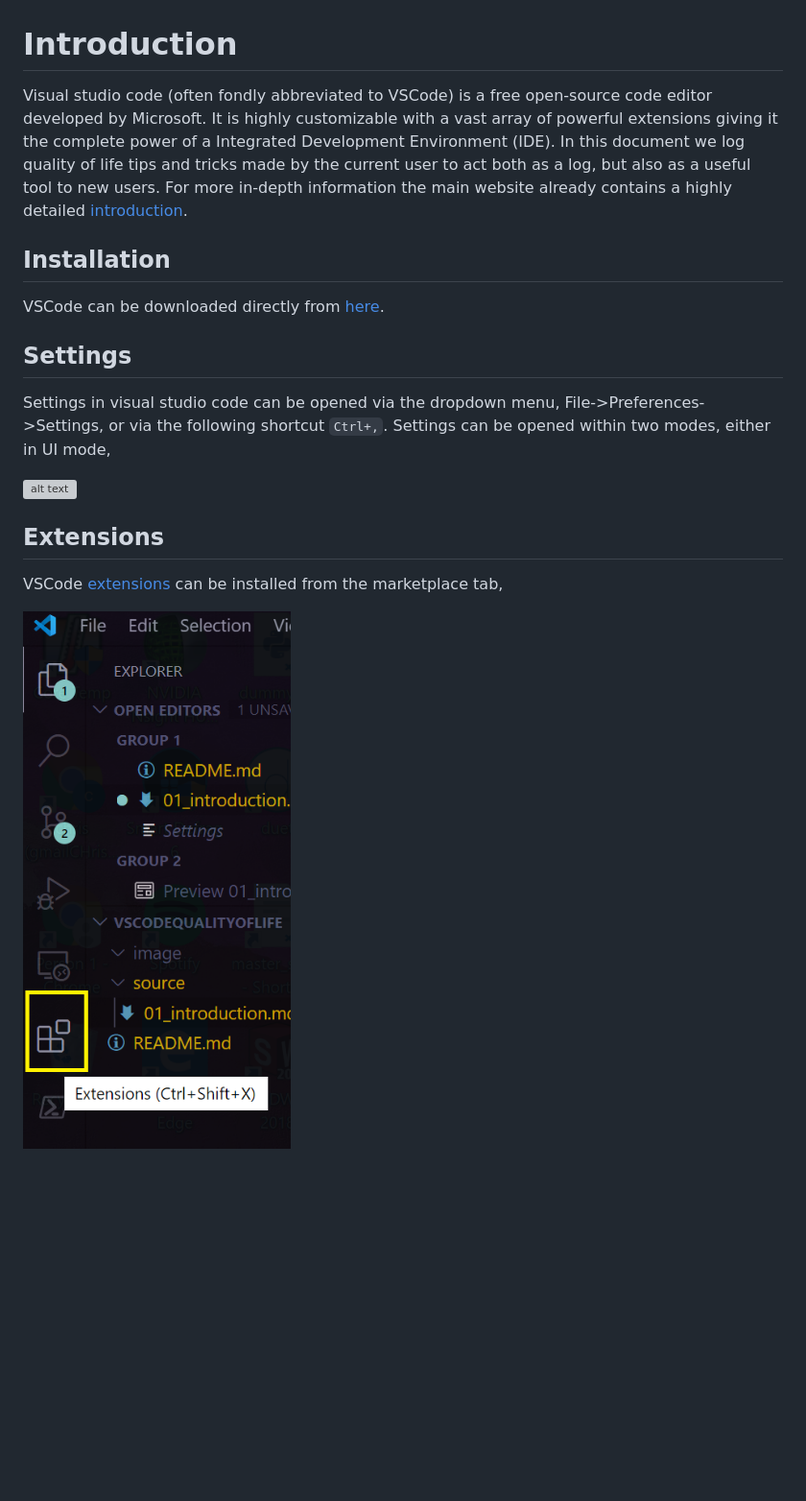
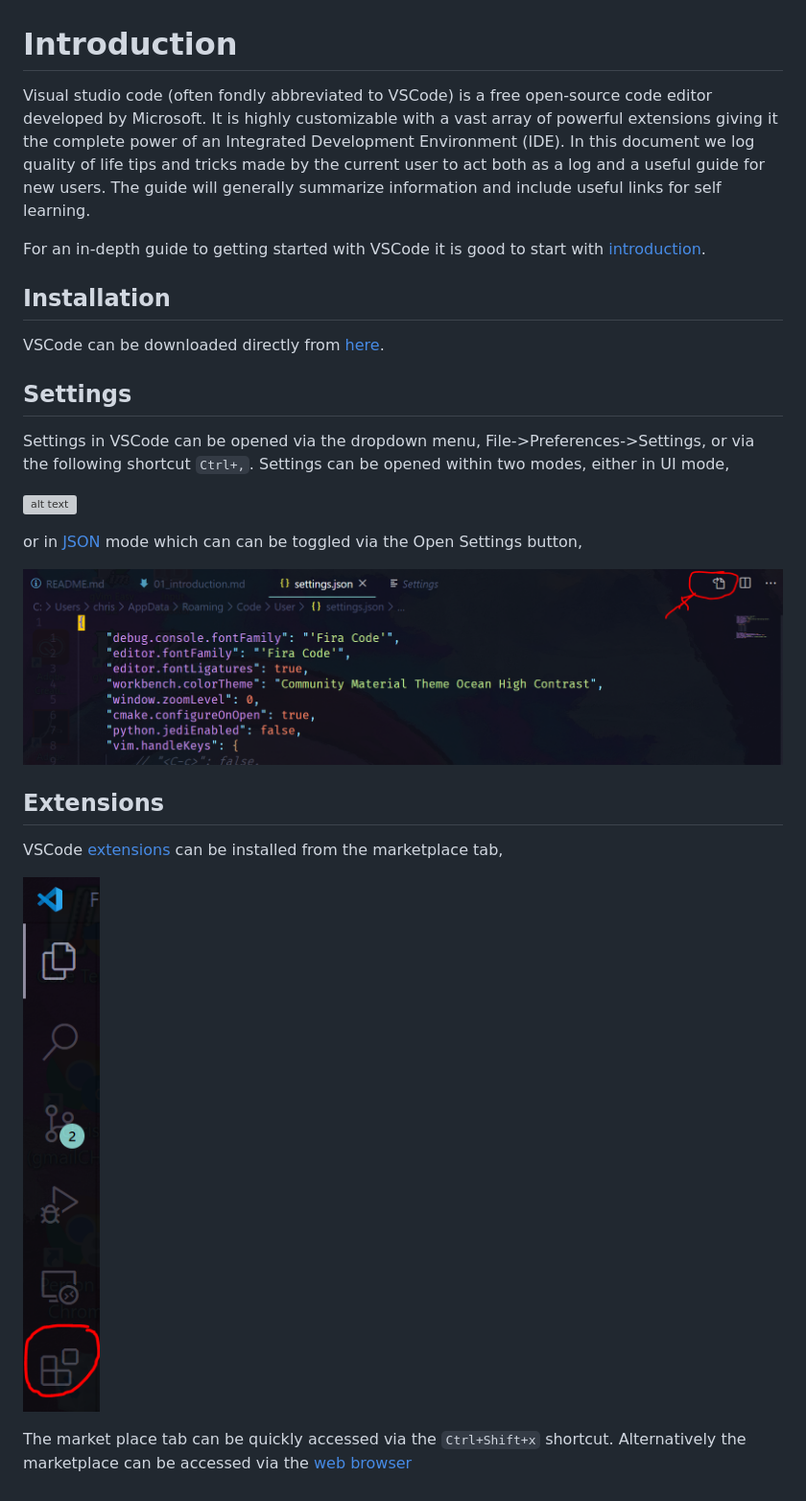
Before and after one commit to Chr1sC0de/VSCodeSettings, a Markdown page: source/01_introduction.md, the part around the change. Shown: that part at 96% size. GitHub-like rendering; pictures changed too: image/introduction/extensions_marketplace.png, image/introduction/settings_json_mode.png (added); blank space fills up the shorter version; grey boxes are pictures that could not be loaded.

```diff
--- a/source/01_introduction.md
+++ b/source/01_introduction.md
@@ -1,6 +1,8 @@
 # Introduction
 
-Visual studio code (often fondly abbreviated to VSCode) is a free open-source code editor developed by Microsoft. It is highly customizable with a vast array of powerful extensions giving it the complete power of a Integrated Development Environment (IDE). In this document we log quality of life tips and tricks made by the current user to act both as a log, but also as a useful tool to new users. For more in-depth information the main website already contains a highly detailed [introduction](https://code.visualstudio.com/docs).
+Visual studio code (often fondly abbreviated to VSCode) is a free open-source code editor developed by Microsoft. It is highly customizable with a vast array of powerful extensions giving it the complete power of an Integrated Development Environment (IDE). In this document we log quality of life tips and tricks made by the current user to act both as a log and a useful guide for new users. The guide will generally summarize information and include useful links for self learning.
+
+For an in-depth guide to getting started with VSCode it is good to start with [introduction](https://code.visualstudio.com/docs).
 
 ## Installation
 
@@ -8,12 +10,18 @@ VSCode can be downloaded directly from [here](https://code.visualstudio.com/).
 
 ## Settings
 
-Settings in visual studio code can be opened via the dropdown menu, File->Preferences->Settings, or via the following shortcut `Ctrl+,`. Settings can be opened within two modes, either in UI mode,
+Settings in VSCode can be opened via the dropdown menu, File->Preferences->Settings, or via the following shortcut `Ctrl+,`. Settings can be opened within two modes, either in UI mode,
 
 ![alt text](../image/introduction/settings_ui_mode.png "ui settings")
+
+or in [JSON](https://www.digitalocean.com/community/tutorials/an-introduction-to-json) mode which can can be toggled via the Open Settings button,
+
+![alt text](../image/introduction/settings_json_mode.png "ui settings")
 
 ## Extensions
 
 VSCode [extensions](https://code.visualstudio.com/docs/editor/extension-gallery) can be installed from the marketplace tab,
 
 ![very good|200x50, 20%](../image/introduction/extensions_marketplace.png)
+
+The market place tab can be quickly accessed via the `Ctrl+Shift+x` shortcut. Alternatively the marketplace can be accessed via the [web browser](https://marketplace.visualstudio.com/)
```
Also changed, not shown: source/02_beautification.md (added, +21 -0 lines).
